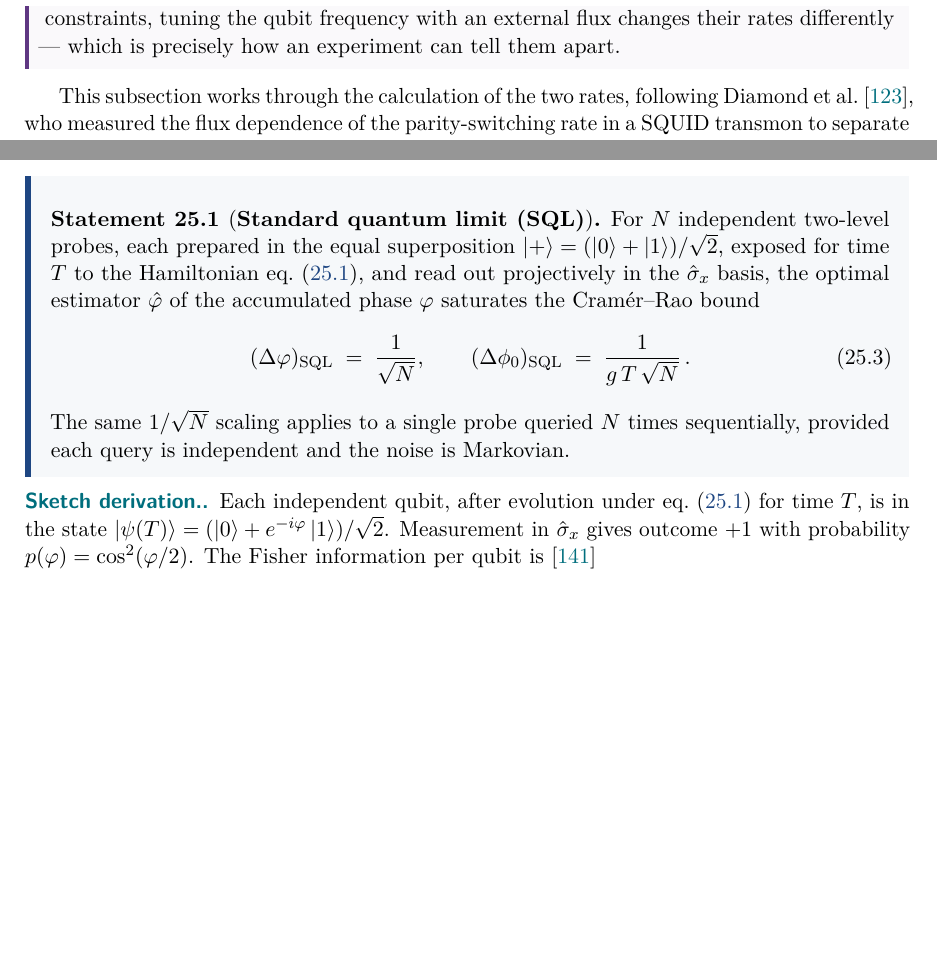
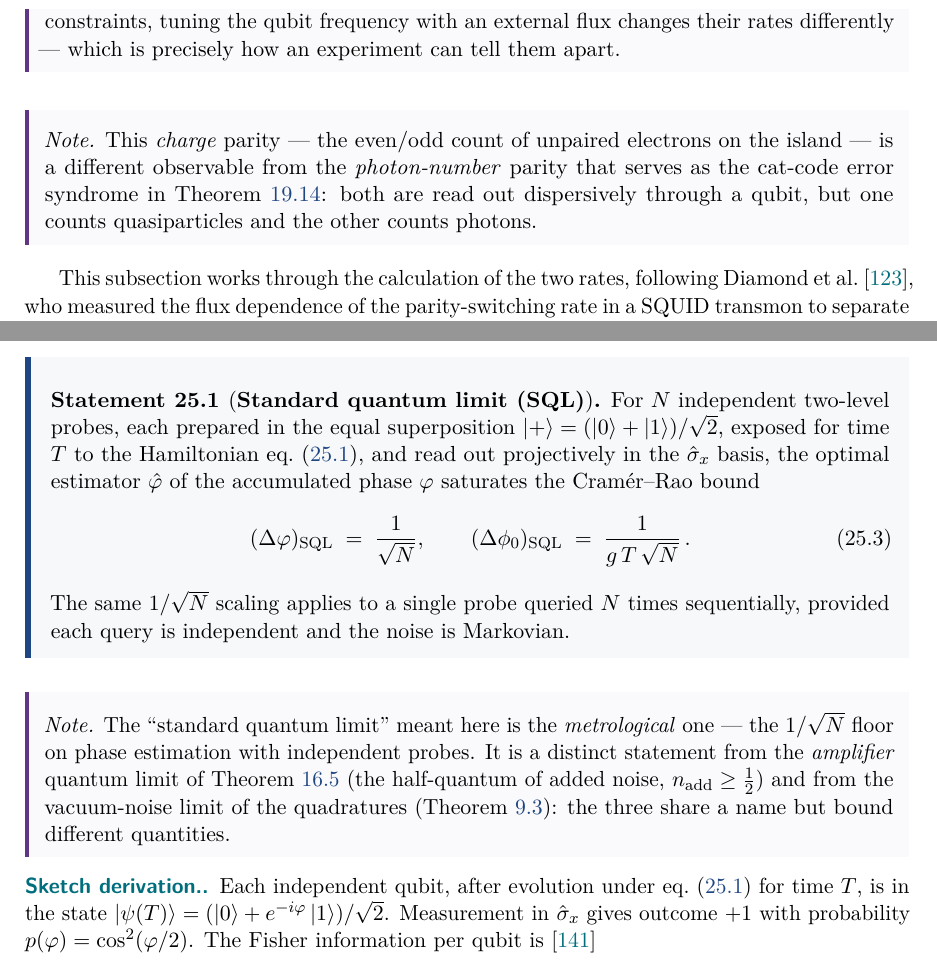
Before and after one commit to fewagner/quantum101, a LaTeX thesis (main.tex, which reads chapters/21_superconducting_qp_detection.tex, chapters/25_coherent_multiqubit.tex): two parts of pages 213 and 240 of 259, joined at a grey line, cut so that both start at the same text, the shorter picture padded with empty space. Compiled offline with pdfLaTeX.

Commit message:
Disambiguate "quantum limit" and "parity" across parts
Adds two short clarifying notes flagged by the topic-overlap audit, per
the decision to disambiguate rather than move content. In ch. 25 the
metrological standard quantum limit is distinguished from the amplifier
quantum limit (ch. 16) and the vacuum-noise limit (ch. 9). In ch. 21 the
quasiparticle charge parity is distinguished from the photon-number
parity of the cat-code syndrome (ch. 19). No content moved; both are
cross-referenced.

https://claude.ai/code/session_01XCwzsX3cNMv8xVD4v38kAW

```diff
--- a/chapters/21_superconducting_qp_detection.tex
+++ b/chapters/21_superconducting_qp_detection.tex
@@ -299,6 +299,14 @@ qubit frequency with an external flux changes their rates
 differently --- which is precisely how an experiment can tell them
 apart.
 \end{phenomenon}
+
+\begin{note}
+This \emph{charge} parity --- the even/odd count of unpaired electrons
+on the island --- is a different observable from the \emph{photon-number}
+parity that serves as the cat-code error syndrome in
+\cref{stmt:bosonic-codes}: both are read out dispersively through a
+qubit, but one counts quasiparticles and the other counts photons.
+\end{note}
 
 This subsection works through the calculation of the two rates,
 following Diamond~et~al.~\cite{diamond2022}, who measured the flux
--- a/chapters/25_coherent_multiqubit.tex
+++ b/chapters/25_coherent_multiqubit.tex
@@ -108,6 +108,16 @@ The same $1/\sqrt{N}$ scaling applies to a single probe queried
 $N$ times sequentially, provided each query is independent and
 the noise is Markovian.
 \end{statement}
+
+\begin{note}
+The ``standard quantum limit'' meant here is the \emph{metrological}
+one --- the $1/\sqrt N$ floor on phase estimation with independent
+probes. It is a distinct statement from the \emph{amplifier} quantum
+limit of \cref{stmt:parametric-amp} (the half-quantum of added noise,
+$n_{\rm add}\ge\tfrac12$) and from the vacuum-noise limit of the
+quadratures (\cref{stmt:quadratures}): the three share a name but bound
+different quantities.
+\end{note}
 
 \paragraph{Sketch derivation.}
 Each independent qubit, after evolution under
```
